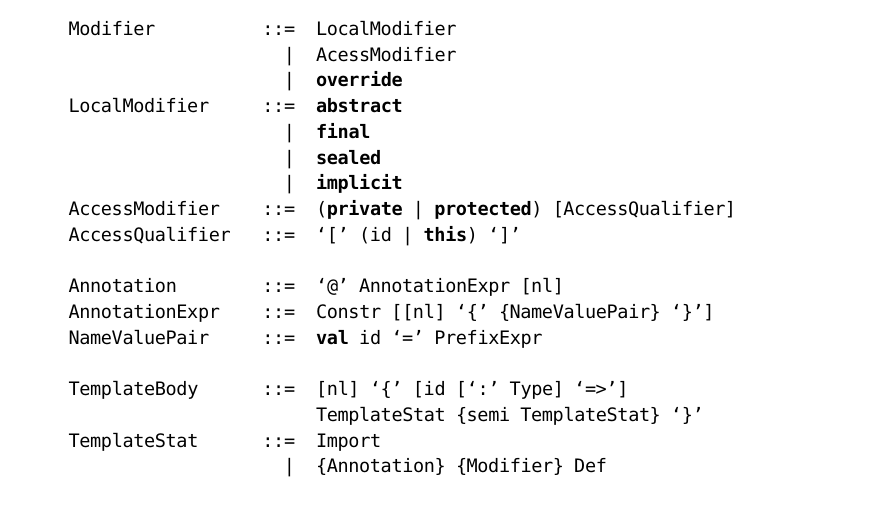
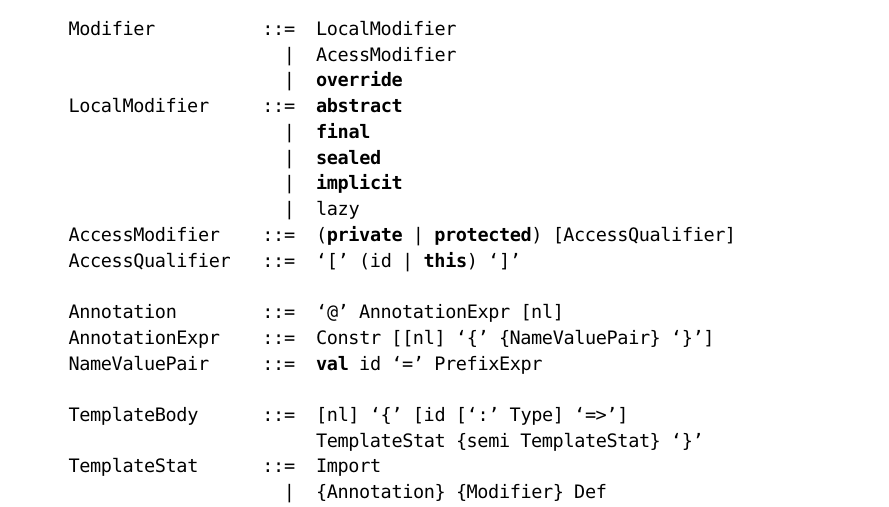
Before and after one commit to scala/scala-dist, a LaTeX thesis (src/reference/ScalaReference.tex, which reads src/reference/SyntaxSummary.tex): part of page 155 of 169, cut so that both start at the same text. Compiled offline with pdfLaTeX; a missing font is replaced by an installed copy or a similar font.

Commit message:
added lazy as local modifier
git-svn-id: http://lampsvn.epfl.ch/svn-repos/scala/scala-documentation/trunk@12273 5e8d7ff9-d8ef-0310-90f0-a4852d11357a

```diff
--- a/src/reference/SyntaxSummary.tex
+++ b/src/reference/SyntaxSummary.tex
@@ -210,6 +210,7 @@ grammar.
                       |  final
                       |  sealed
                       |  implicit
+                      |  lazy
   AccessModifier    ::=  (private | protected) [AccessQualifier]
   AccessQualifier   ::=  `[' (id | this) `]'
 
```
